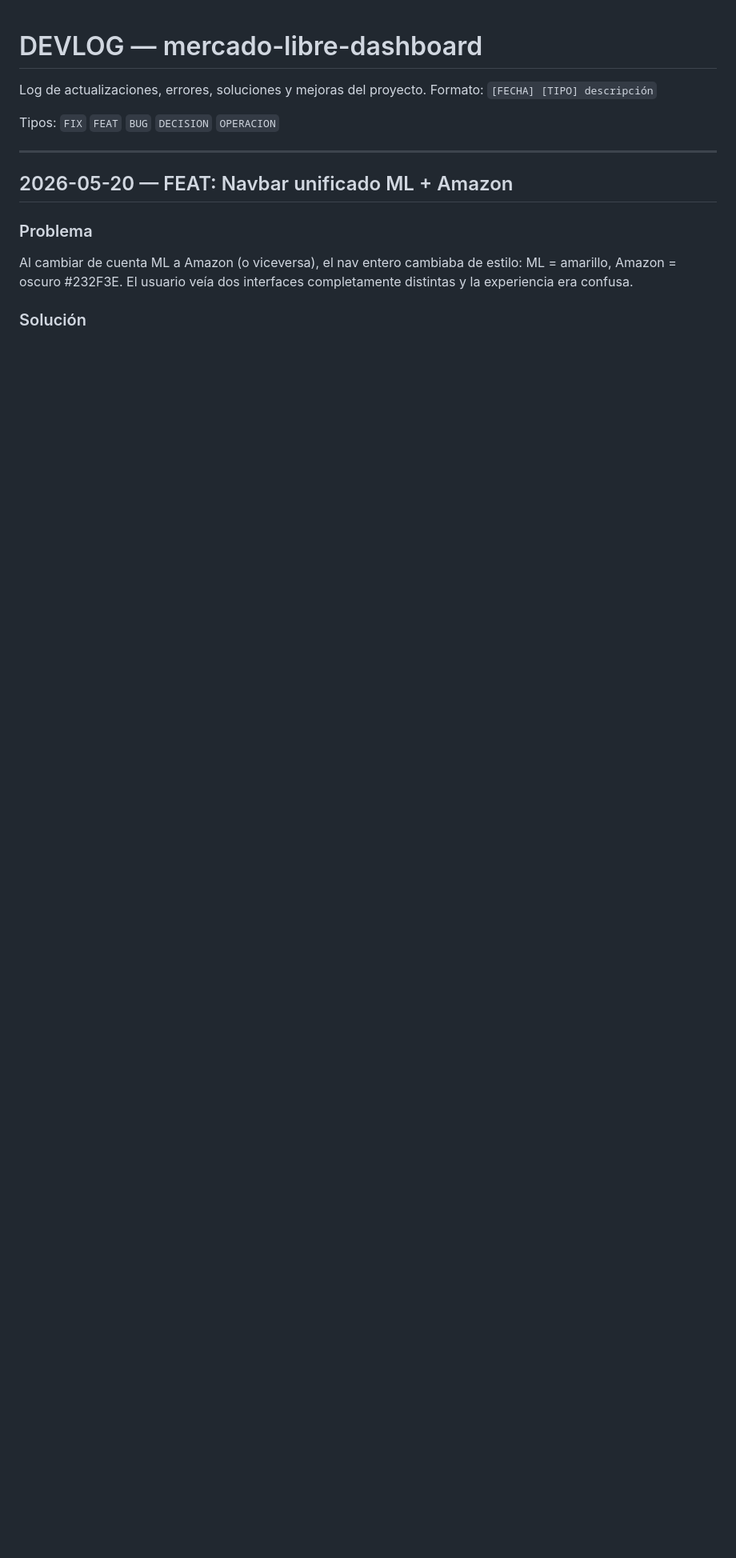
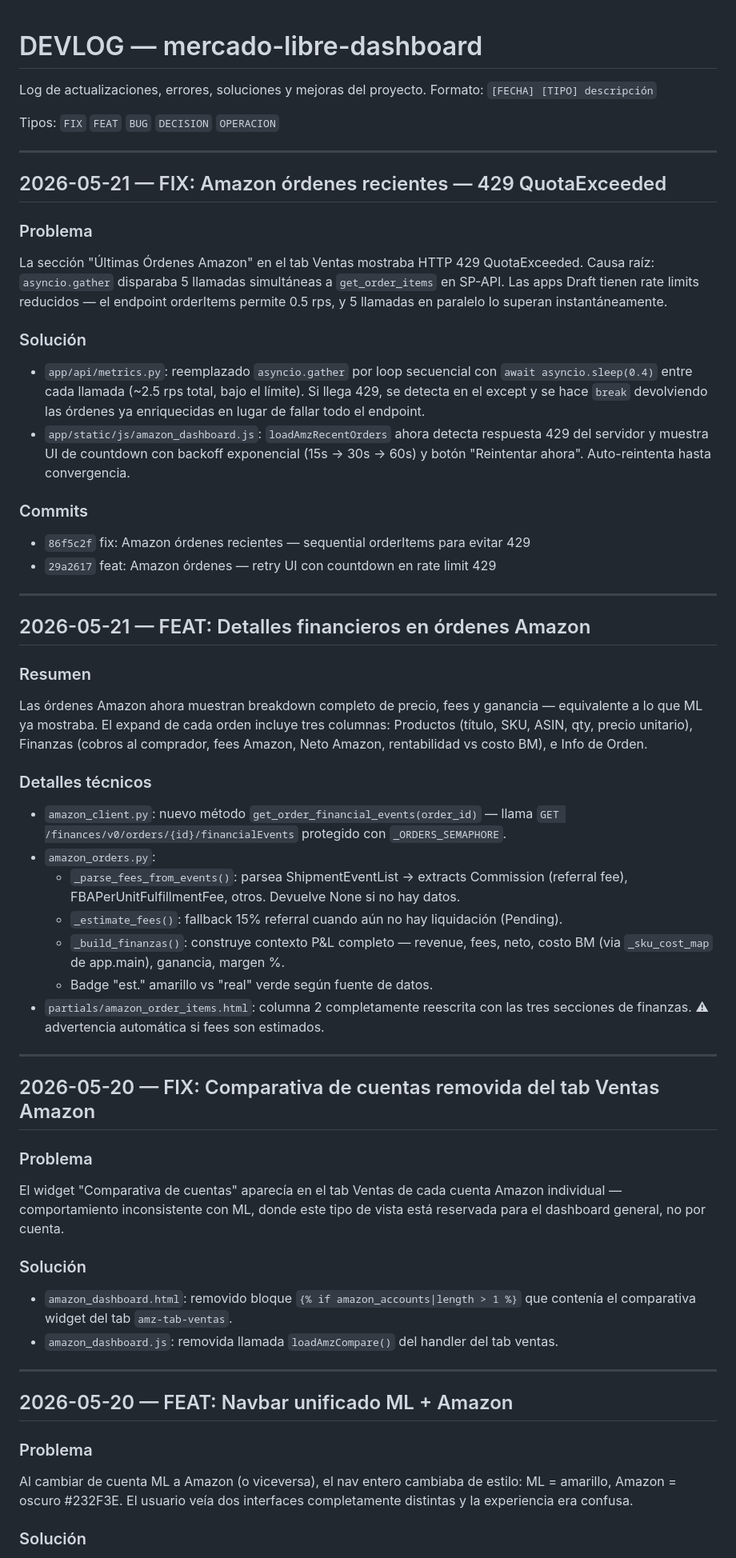
Before and after one commit to ApantallateMX/mercado-libre-dashboard, a Markdown page: DEVLOG.md, the part around the change. Shown at 80% size. Drawn GitHub-style; blank space fills up the shorter version.

Commit message:
docs: DEVLOG — 429 fix, Amazon financial details, comparativa removida
Co-Authored-By: Claude Sonnet 4.6 <noreply@anthropic.com>

```diff
--- a/DEVLOG.md
+++ b/DEVLOG.md
@@ -4,6 +4,66 @@ Log de actualizaciones, errores, soluciones y mejoras del proyecto.
 Formato: `[FECHA] [TIPO] descripción`
 
 Tipos: `FIX` `FEAT` `BUG` `DECISION` `OPERACION`
+
+---
+
+## 2026-05-21 — FIX: Amazon órdenes recientes — 429 QuotaExceeded
+
+### Problema
+La sección "Últimas Órdenes Amazon" en el tab Ventas mostraba HTTP 429 QuotaExceeded.
+Causa raíz: `asyncio.gather` disparaba 5 llamadas simultáneas a `get_order_items`
+en SP-API. Las apps Draft tienen rate limits reducidos — el endpoint orderItems permite
+0.5 rps, y 5 llamadas en paralelo lo superan instantáneamente.
+
+### Solución
+- `app/api/metrics.py`: reemplazado `asyncio.gather` por loop secuencial con
+  `await asyncio.sleep(0.4)` entre cada llamada (~2.5 rps total, bajo el límite).
+  Si llega 429, se detecta en el except y se hace `break` devolviendo las órdenes
+  ya enriquecidas en lugar de fallar todo el endpoint.
+- `app/static/js/amazon_dashboard.js`: `loadAmzRecentOrders` ahora detecta respuesta
+  429 del servidor y muestra UI de countdown con backoff exponencial (15s → 30s → 60s)
+  y botón "Reintentar ahora". Auto-reintenta hasta convergencia.
+
+### Commits
+- `86f5c2f` fix: Amazon órdenes recientes — sequential orderItems para evitar 429
+- `29a2617` feat: Amazon órdenes — retry UI con countdown en rate limit 429
+
+---
+
+## 2026-05-21 — FEAT: Detalles financieros en órdenes Amazon
+
+### Resumen
+Las órdenes Amazon ahora muestran breakdown completo de precio, fees y ganancia —
+equivalente a lo que ML ya mostraba. El expand de cada orden incluye tres columnas:
+Productos (título, SKU, ASIN, qty, precio unitario), Finanzas (cobros al comprador,
+fees Amazon, Neto Amazon, rentabilidad vs costo BM), e Info de Orden.
+
+### Detalles técnicos
+- `amazon_client.py`: nuevo método `get_order_financial_events(order_id)` — llama
+  `GET /finances/v0/orders/{id}/financialEvents` protegido con `_ORDERS_SEMAPHORE`.
+- `amazon_orders.py`:
+  - `_parse_fees_from_events()`: parsea ShipmentEventList → extracts Commission
+    (referral fee), FBAPerUnitFulfillmentFee, otros. Devuelve None si no hay datos.
+  - `_estimate_fees()`: fallback 15% referral cuando aún no hay liquidación (Pending).
+  - `_build_finanzas()`: construye contexto P&L completo — revenue, fees, neto,
+    costo BM (via `_sku_cost_map` de app.main), ganancia, margen %.
+  - Badge "est." amarillo vs "real" verde según fuente de datos.
+- `partials/amazon_order_items.html`: columna 2 completamente reescrita con las tres
+  secciones de finanzas. ⚠ advertencia automática si fees son estimados.
+
+---
+
+## 2026-05-20 — FIX: Comparativa de cuentas removida del tab Ventas Amazon
+
+### Problema
+El widget "Comparativa de cuentas" aparecía en el tab Ventas de cada cuenta Amazon
+individual — comportamiento inconsistente con ML, donde este tipo de vista está
+reservada para el dashboard general, no por cuenta.
+
+### Solución
+- `amazon_dashboard.html`: removido bloque `{% if amazon_accounts|length > 1 %}`
+  que contenía el comparativa widget del tab `amz-tab-ventas`.
+- `amazon_dashboard.js`: removida llamada `loadAmzCompare()` del handler del tab ventas.
 
 ---
 
```
